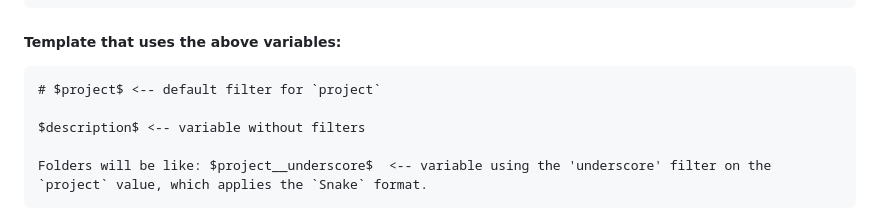
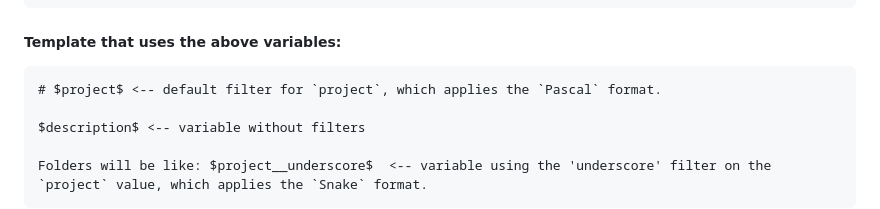
Before and after one commit to ssanj/zat, a Markdown page: README.md, the part around the change. Rendered like a GitHub page; folded sections open.

Commit message:
update README to make default filter clearer

````diff
--- a/README.md
+++ b/README.md
@@ -232,7 +232,7 @@ See [Supported Filters](#supported-filters) for a full list of supported formats
 ##### Template that uses the above variables:
 
 ```
-# $project$ <-- default filter for `project`
+# $project$ <-- default filter for `project`, which applies the `Pascal` format.
 
 $description$ <-- variable without filters
 
````
